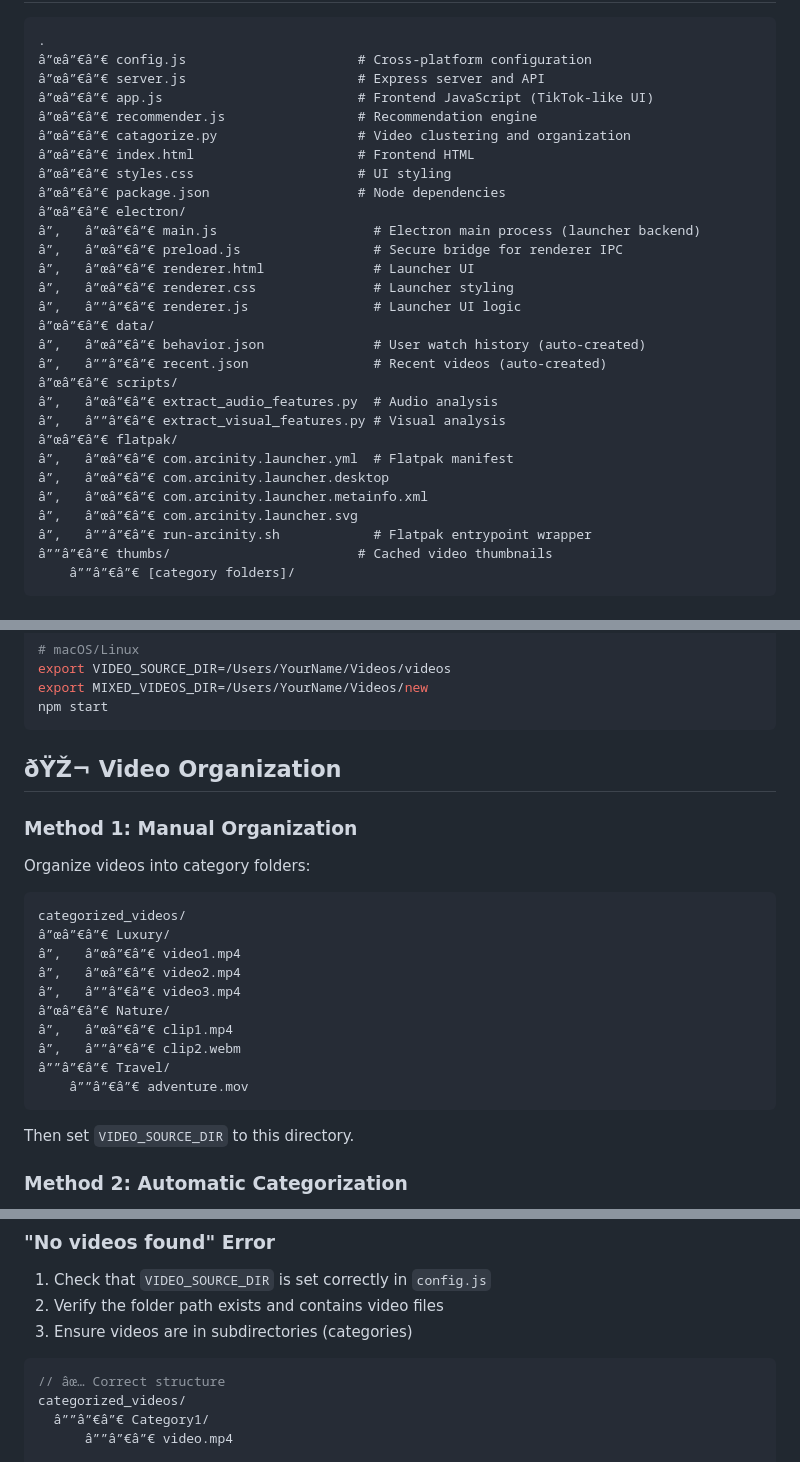
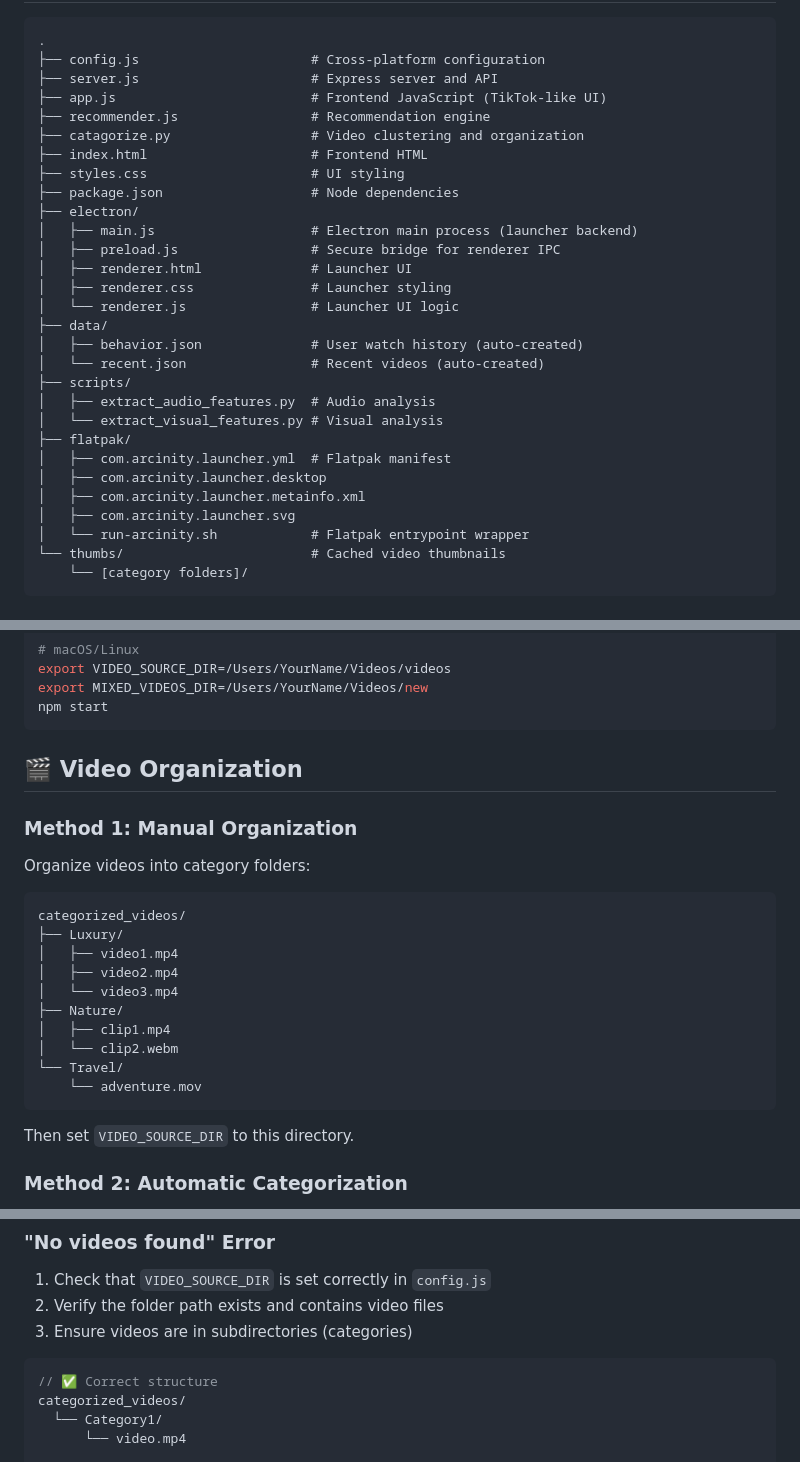
Before and after one commit to arcadyoboukhov/ArkinityAI, a Markdown page: README.md, 3 parts joined by grey strips. GitHub-like rendering.

Commit message:
Update README.md with emoji and formatting changes

````diff
--- a/README.md
+++ b/README.md
@@ -146,33 +148,33 @@ Output bundle:
 
 ```
 .
-â”œâ”€â”€ config.js                      # Cross-platform configuration
-â”œâ”€â”€ server.js                      # Express server and API
-â”œâ”€â”€ app.js                         # Frontend JavaScript (TikTok-like UI)
-â”œâ”€â”€ recommender.js                 # Recommendation engine
-â”œâ”€â”€ catagorize.py                  # Video clustering and organization
-â”œâ”€â”€ index.html                     # Frontend HTML
-â”œâ”€â”€ styles.css                     # UI styling
-â”œâ”€â”€ package.json                   # Node dependencies
-â”œâ”€â”€ electron/
-â”‚   â”œâ”€â”€ main.js                    # Electron main process (launcher backend)
-â”‚   â”œâ”€â”€ preload.js                 # Secure bridge for renderer IPC
-â”‚   â”œâ”€â”€ renderer.html              # Launcher UI
-â”‚   â”œâ”€â”€ renderer.css               # Launcher styling
-â”‚   â””â”€â”€ renderer.js                # Launcher UI logic
-â”œâ”€â”€ data/
-â”‚   â”œâ”€â”€ behavior.json              # User watch history (auto-created)
-â”‚   â””â”€â”€ recent.json                # Recent videos (auto-created)
-â”œâ”€â”€ scripts/
-â”‚   â”œâ”€â”€ extract_audio_features.py  # Audio analysis
-â”‚   â””â”€â”€ extract_visual_features.py # Visual analysis
-â”œâ”€â”€ flatpak/
-â”‚   â”œâ”€â”€ com.arcinity.launcher.yml  # Flatpak manifest
-â”‚   â”œâ”€â”€ com.arcinity.launcher.desktop
-â”‚   â”œâ”€â”€ com.arcinity.launcher.metainfo.xml
-â”‚   â”œâ”€â”€ com.arcinity.launcher.svg
-â”‚   â””â”€â”€ run-arcinity.sh            # Flatpak entrypoint wrapper
-â””â”€â”€ thumbs/                        # Cached video thumbnails
-    â””â”€â”€ [category folders]/
+├── config.js                      # Cross-platform configuration
+├── server.js                      # Express server and API
+├── app.js                         # Frontend JavaScript (TikTok-like UI)
+├── recommender.js                 # Recommendation engine
+├── catagorize.py                  # Video clustering and organization
+├── index.html                     # Frontend HTML
+├── styles.css                     # UI styling
+├── package.json                   # Node dependencies
+├── electron/
+│   ├── main.js                    # Electron main process (launcher backend)
+│   ├── preload.js                 # Secure bridge for renderer IPC
+│   ├── renderer.html              # Launcher UI
+│   ├── renderer.css               # Launcher styling
+│   └── renderer.js                # Launcher UI logic
+├── data/
+│   ├── behavior.json              # User watch history (auto-created)
+│   └── recent.json                # Recent videos (auto-created)
+├── scripts/
+│   ├── extract_audio_features.py  # Audio analysis
+│   └── extract_visual_features.py # Visual analysis
+├── flatpak/
+│   ├── com.arcinity.launcher.yml  # Flatpak manifest
+│   ├── com.arcinity.launcher.desktop
+│   ├── com.arcinity.launcher.metainfo.xml
+│   ├── com.arcinity.launcher.svg
+│   └── run-arcinity.sh            # Flatpak entrypoint wrapper
+└── thumbs/                        # Cached video thumbnails
+    └── [category folders]/
 ```
 
@@ -217,7 +219,7 @@ export MIXED_VIDEOS_DIR=/Users/YourName/Videos/new
 npm start
 ```
 
-## ðŸŽ¬ Video Organization
+## 🎬 Video Organization
 
 ### Method 1: Manual Organization
 
@@ -225,15 +227,15 @@ Organize videos into category folders:
 
 ```
 categorized_videos/
-â”œâ”€â”€ Luxury/
-â”‚   â”œâ”€â”€ video1.mp4
-â”‚   â”œâ”€â”€ video2.mp4
-â”‚   â””â”€â”€ video3.mp4
-â”œâ”€â”€ Nature/
-â”‚   â”œâ”€â”€ clip1.mp4
-â”‚   â””â”€â”€ clip2.webm
-â””â”€â”€ Travel/
-    â””â”€â”€ adventure.mov
+├── Luxury/
+│   ├── video1.mp4
+│   ├── video2.mp4
+│   └── video3.mp4
+├── Nature/
+│   ├── clip1.mp4
+│   └── clip2.webm
+└── Travel/
+    └── adventure.mov
 ```
 
 Then set `VIDEO_SOURCE_DIR` to this directory.
@@ -370,8 +372,8 @@ DEBUG=Arcinity:* npm start
 3. Ensure videos are in subdirectories (categories)
 
 ```javascript
-// âœ… Correct structure
+// ✅ Correct structure
 categorized_videos/
-  â””â”€â”€ Category1/
-      â””â”€â”€ video.mp4
+  └── Category1/
+      └── video.mp4
 
````
Also changed, not shown: other parts of README.md (+22 -20 lines).
